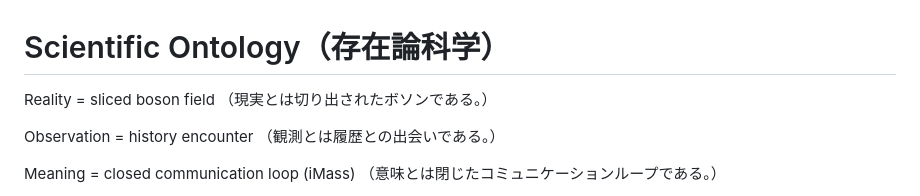
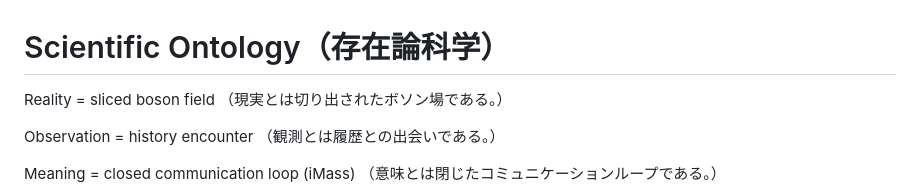
Before and after one commit to SelleCelery/Scientific-Ontology, a Markdown page: README.md, the part around the change. GitHub-like rendering.

```diff
--- a/README.md
+++ b/README.md
@@ -1,7 +1,7 @@
 # Scientific Ontology（存在論科学）
 
 Reality = sliced boson field
-（現実とは切り出されたボソンである。）
+（現実とは切り出されたボソン場である。）
 
 Observation = history encounter
 （観測とは履歴との出会いである。）
```
